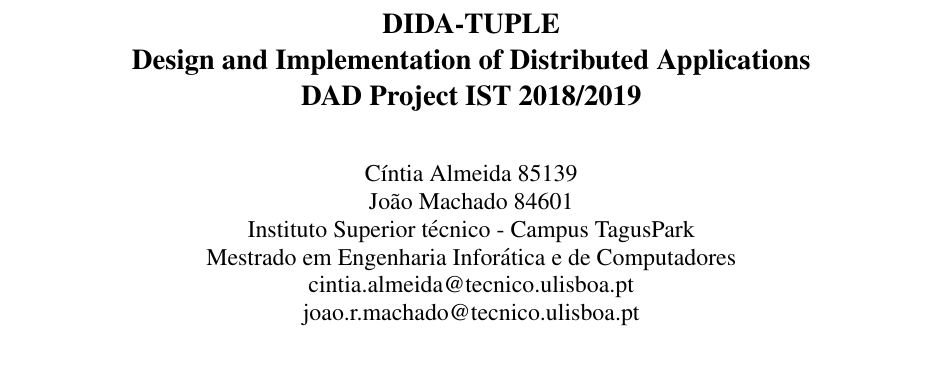
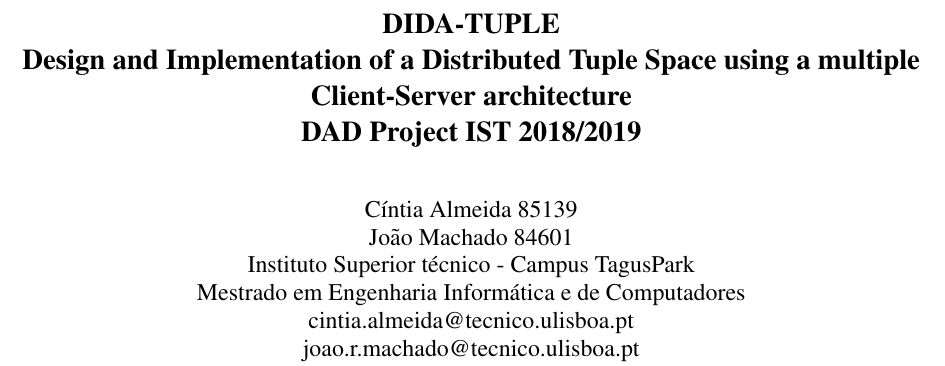
Before and after one commit to cintixx/relatorioDAD, a LaTeX paper (latex8.tex): part of page 1 of 3, cut so that both start at the same text. Compiled offline with pdfLaTeX.

Commit message:
Updates from ShareLaTeX

```diff
--- a/latex8.tex
+++ b/latex8.tex
@@ -22,12 +22,14 @@
 
 \title{\begin{center}
     DIDA-TUPLE\\
-  Design and Implementation of Distributed Applications \\ DAD Project IST 2018/2019
+    Design and Implementation of a Distributed Tuple Space using a multiple Client-Server architecture
+  %Design and Implementation of Distributed Applications
+  \\ DAD Project IST 2018/2019
     \end{center}}
 
 \author{
 C\'intia Almeida 85139\\Jo\~ao Machado 84601\\
-Instituto Superior t\'ecnico - Campus TagusPark \\ Mestrado em Engenharia Infor\'atica e de Computadores\\
+Instituto Superior t\'ecnico - Campus TagusPark \\ Mestrado em Engenharia Inform\'atica e de Computadores\\
 cintia.almeida@tecnico.ulisboa.pt\\joao.r.machado@tecnico.ulisboa.pt\\
 % For a paper whose authors are all at the same institution,
 % omit the following lines up until the closing ``}''.
```
